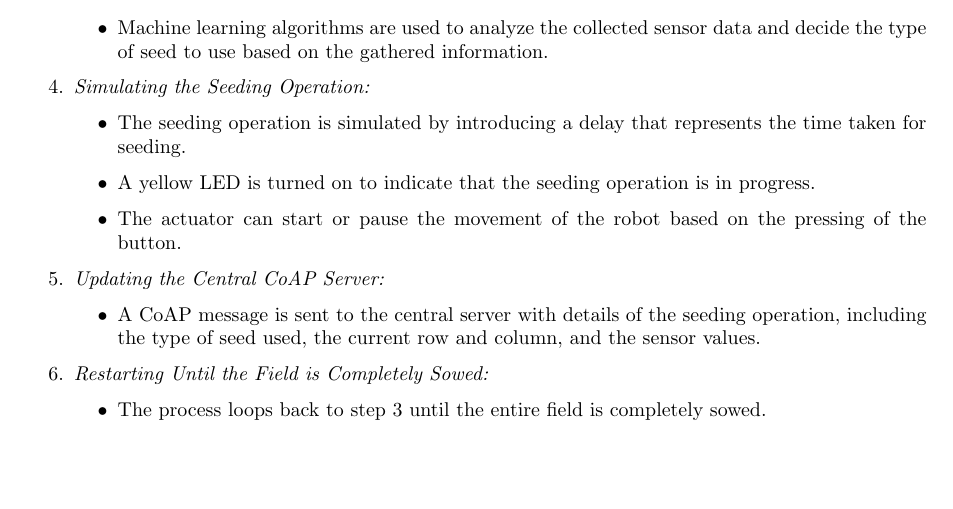
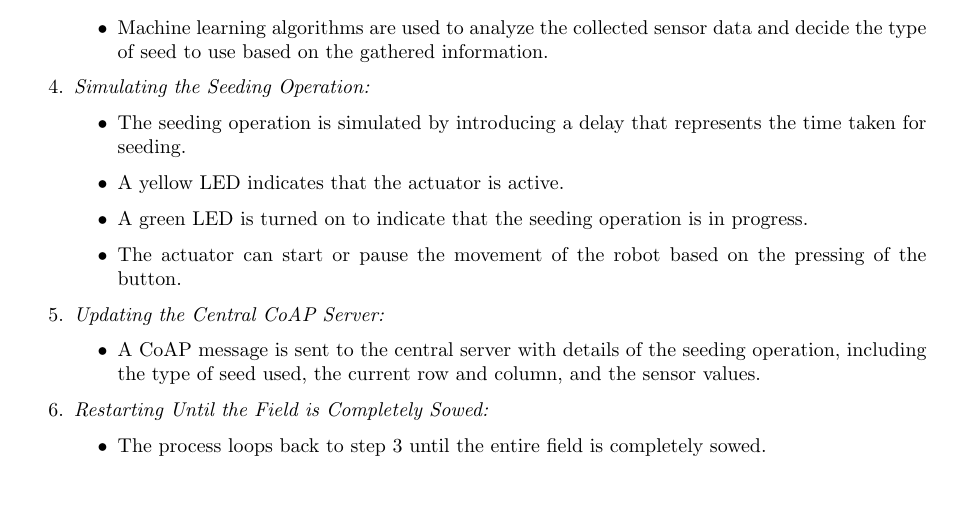
Before and after one commit to franocella/SeedBot_IoT, a LaTeX document (Documentation/documentation.tex, which reads Documentation/chapters/5_Code_and_Software.tex): part of page 6 of 10, cut so that both start at the same text. Compiled offline with pdfLaTeX.

Commit message:
green led

```diff
--- a/Documentation/chapters/5_Code_and_Software.tex
+++ b/Documentation/chapters/5_Code_and_Software.tex
@@ -35,7 +35,8 @@ The actuator code is responsible for controlling the movement and seed distribut
     \item \textit{Simulating the Seeding Operation:}
     \begin{itemize}
         \item The seeding operation is simulated by introducing a delay that represents the time taken for seeding.
-        \item A yellow LED is turned on to indicate that the seeding operation is in progress.
+        \item A yellow LED indicates that the actuator is active.
+        \item A green LED is turned on to indicate that the seeding operation is in progress.
         \item The actuator can start or pause the movement of the robot based on the pressing of the button.
     \end{itemize}
 
```
